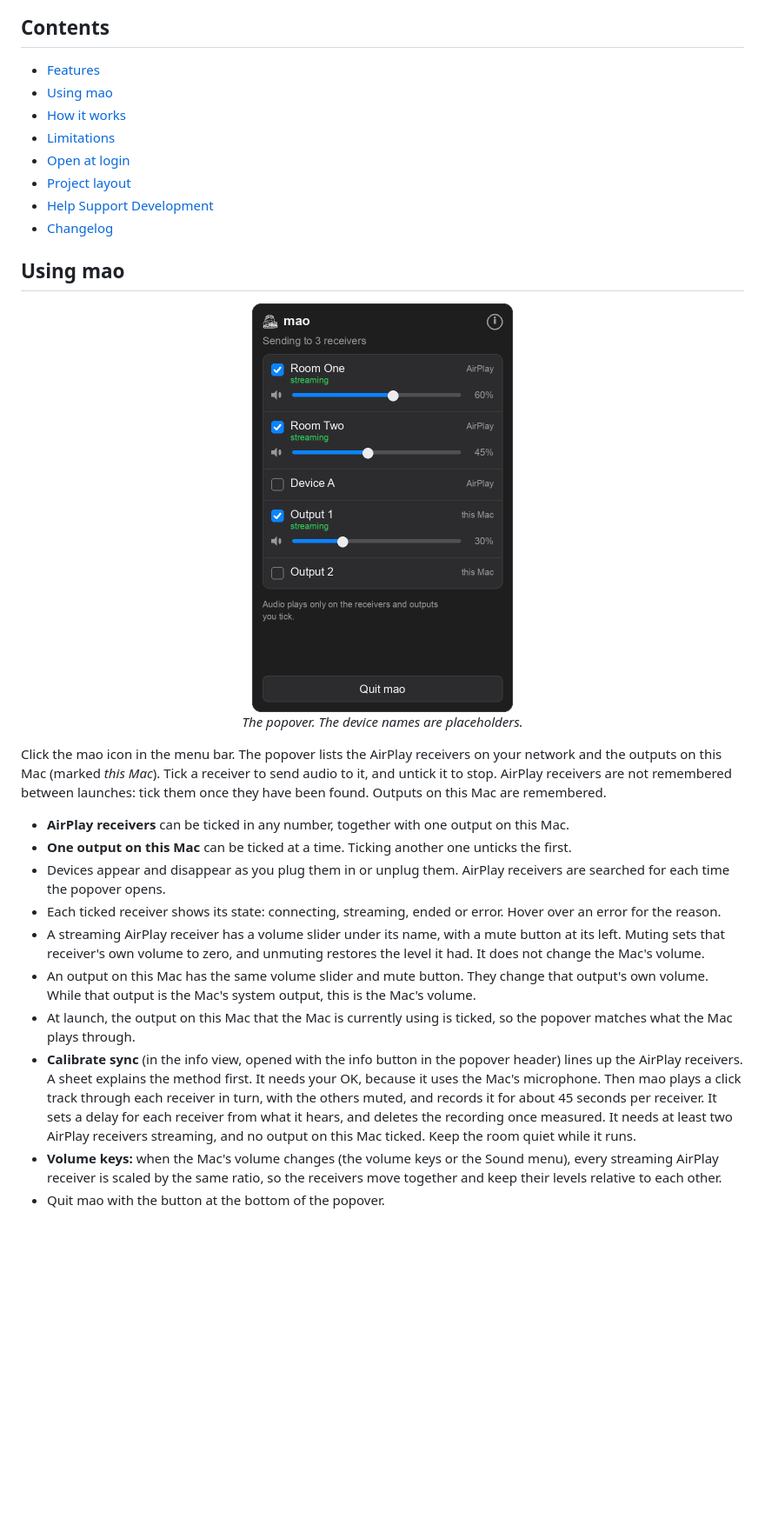
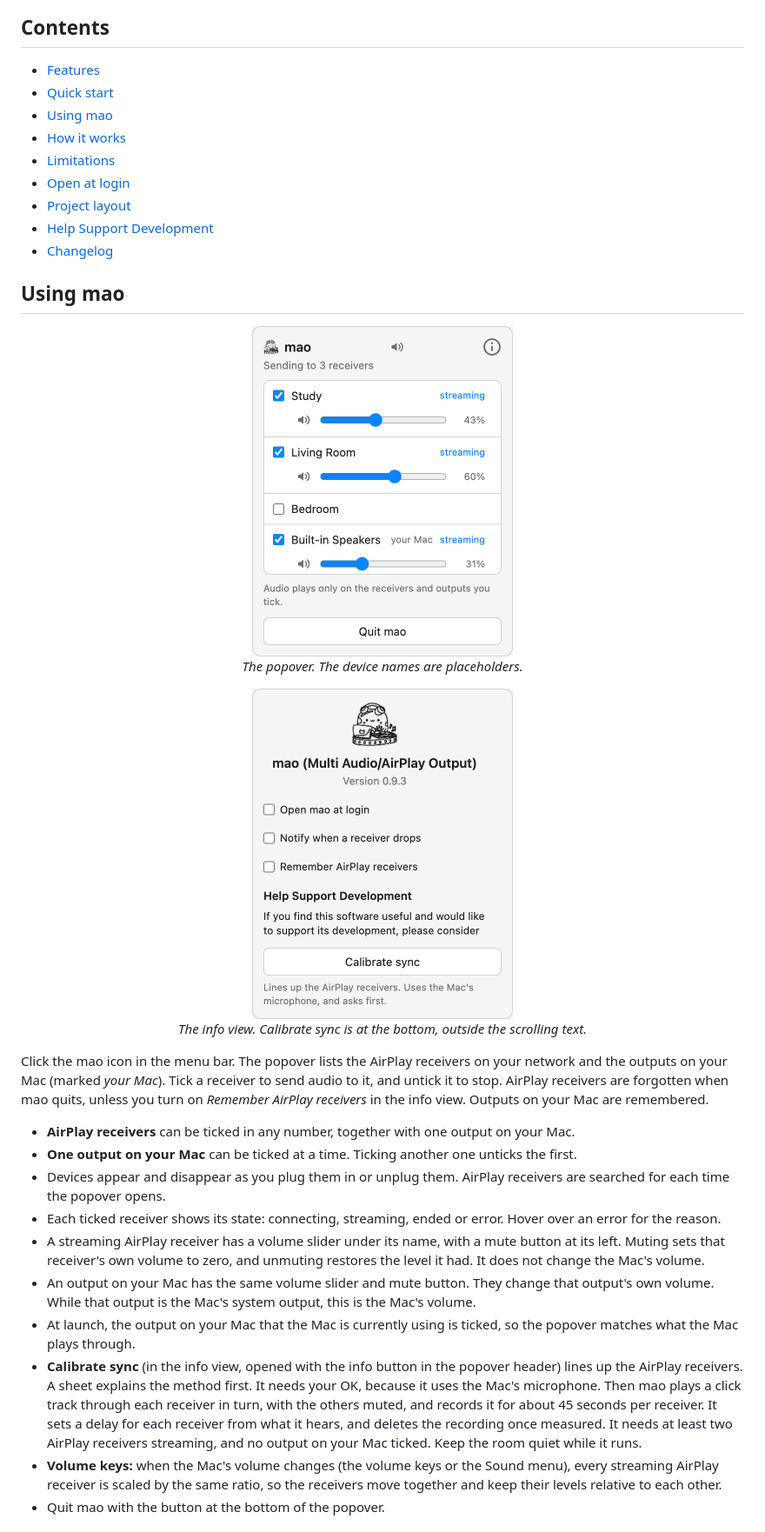
Before and after one commit to lateralblast/mao, a Markdown page: README.md, the part around one of its changes. Shown at 87% size. GitHub-like rendering; pictures changed too: docs/mao-info.png (added), docs/mao-popover.png; blank space fills up the shorter version.

```diff
--- a/README.md
+++ b/README.md
@@ -49,6 +51,7 @@ The first time mao captures audio, macOS asks for permission to capture system a
 ## Contents
 
 - [Features](#features)
+- [Quick start](#quick-start)
 - [Using mao](#using-mao)
 - [How it works](#how-it-works)
 - [Limitations](#limitations)
@@ -65,16 +68,22 @@ The first time mao captures audio, macOS asks for permission to capture system a
   <em>The popover. The device names are placeholders.</em>
 </p>
 
-Click the mao icon in the menu bar. The popover lists the AirPlay receivers on your network and the outputs on this Mac (marked *this Mac*). Tick a receiver to send audio to it, and untick it to stop. AirPlay receivers are not remembered between launches: tick them once they have been found. Outputs on this Mac are remembered.
+<p align="center">
+  <img src="docs/mao-info.png" alt="The mao info view, with the Calibrate sync button at the bottom" width="300">
+  <br>
+  <em>The info view. Calibrate sync is at the bottom, outside the scrolling text.</em>
+</p>
 
-- **AirPlay receivers** can be ticked in any number, together with one output on this Mac.
-- **One output on this Mac** can be ticked at a time. Ticking another one unticks the first.
+Click the mao icon in the menu bar. The popover lists the AirPlay receivers on your network and the outputs on your Mac (marked *your Mac*). Tick a receiver to send audio to it, and untick it to stop. AirPlay receivers are forgotten when mao quits, unless you turn on *Remember AirPlay receivers* in the info view. Outputs on your Mac are remembered.
+
+- **AirPlay receivers** can be ticked in any number, together with one output on your Mac.
+- **One output on your Mac** can be ticked at a time. Ticking another one unticks the first.
 - Devices appear and disappear as you plug them in or unplug them. AirPlay receivers are searched for each time the popover opens.
 - Each ticked receiver shows its state: connecting, streaming, ended or error. Hover over an error for the reason.
 - A streaming AirPlay receiver has a volume slider under its name, with a mute button at its left. Muting sets that receiver's own volume to zero, and unmuting restores the level it had. It does not change the Mac's volume.
-- An output on this Mac has the same volume slider and mute button. They change that output's own volume. While that output is the Mac's system output, this is the Mac's volume.
-- At launch, the output on this Mac that the Mac is currently using is ticked, so the popover matches what the Mac plays through.
-- **Calibrate sync** (in the info view, opened with the info button in the popover header) lines up the AirPlay receivers. A sheet explains the method first. It needs your OK, because it uses the Mac's microphone. Then mao plays a click track through each receiver in turn, with the others muted, and records it for about 45 seconds per receiver. It sets a delay for each receiver from what it hears, and deletes the recording once measured. It needs at least two AirPlay receivers streaming, and no output on this Mac ticked. Keep the room quiet while it runs.
+- An output on your Mac has the same volume slider and mute button. They change that output's own volume. While that output is the Mac's system output, this is the Mac's volume.
+- At launch, the output on your Mac that the Mac is currently using is ticked, so the popover matches what the Mac plays through.
+- **Calibrate sync** (in the info view, opened with the info button in the popover header) lines up the AirPlay receivers. A sheet explains the method first. It needs your OK, because it uses the Mac's microphone. Then mao plays a click track through each receiver in turn, with the others muted, and records it for about 45 seconds per receiver. It sets a delay for each receiver from what it hears, and deletes the recording once measured. It needs at least two AirPlay receivers streaming, and no output on your Mac ticked. Keep the room quiet while it runs.
 - **Volume keys:** when the Mac's volume changes (the volume keys or the Sound menu), every streaming AirPlay receiver is scaled by the same ratio, so the receivers move together and keep their levels relative to each other.
 - Quit mao with the button at the bottom of the popover.
 
```
Also changed, not shown: other parts of README.md (+20 -15 lines), CHANGELOG.md (+7 -0 lines), 7 other files.
